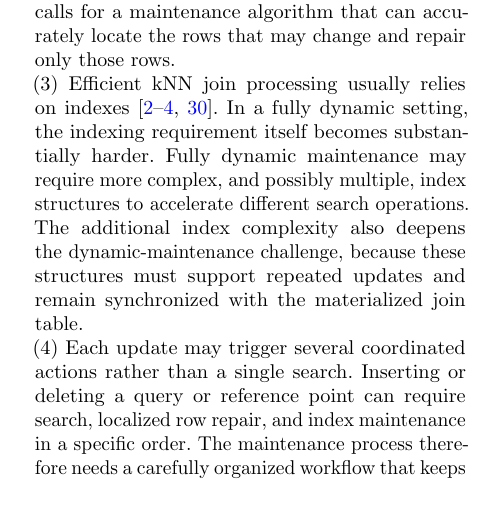
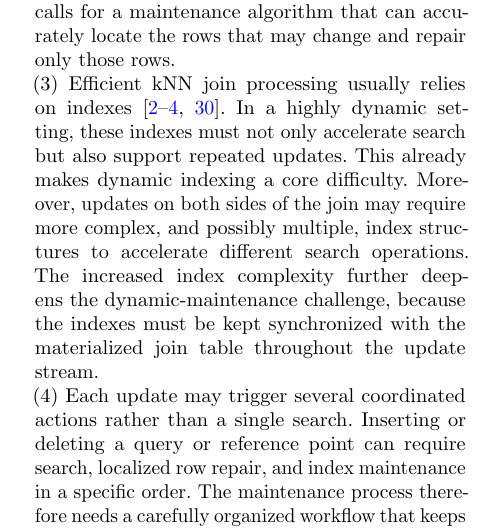
Before and after one commit to zgjgh/fullydynamickNN, a LaTeX paper (main.tex, which reads Sections/1. Introduction.tex): part of one column of page 2 of 29 before the commit and part of one column of page 2 of 30 after it, cut so that both start at the same text, the shorter picture padded with empty space. Compiled offline with pdfLaTeX.

Commit message:
Clarify dynamic indexing challenge

```diff
--- a/Sections/1. Introduction.tex
+++ b/Sections/1. Introduction.tex
@@ -14,7 +14,7 @@ The problem is difficult for four reasons.
 
 \noindent(2) The maintained result is fully dynamic at the view level. A single insertion or deletion can potentially change the kNN neighborhood states of many queries. Under exact high-dimensional maintenance, brute-force recomputation of the entire join after each update is not a viable option in update-intensive workloads. The setting therefore calls for a maintenance algorithm that can accurately locate the rows that may change and repair only those rows.
 
-\noindent(3) Efficient kNN join processing usually relies on indexes~\cite{bohm2001cost,bohm2004k,xia2004gorder,yu2007efficient}. In a fully dynamic setting, the indexing requirement itself becomes substantially harder. Fully dynamic maintenance may require more complex, and possibly multiple, index structures to accelerate different search operations. The additional index complexity also deepens the dynamic-maintenance challenge, because these structures must support repeated updates and remain synchronized with the materialized join table.
+\noindent(3) Efficient kNN join processing usually relies on indexes~\cite{bohm2001cost,bohm2004k,xia2004gorder,yu2007efficient}. In a highly dynamic setting, these indexes must not only accelerate search but also support repeated updates. This already makes dynamic indexing a core difficulty. Moreover, updates on both sides of the join may require more complex, and possibly multiple, index structures to accelerate different search operations. The increased index complexity further deepens the dynamic-maintenance challenge, because the indexes must be kept synchronized with the materialized join table throughout the update stream.
 
 \noindent(4) Each update may trigger several coordinated actions rather than a single search. Inserting or deleting a query or reference point can require search, localized row repair, and index maintenance in a specific order. The maintenance process therefore needs a carefully organized workflow that keeps both the index structures and the materialized table fully up to date after every update.
 
```
Also changed, not shown: Sections/1. Introduction.tex (2 more changed lines).
